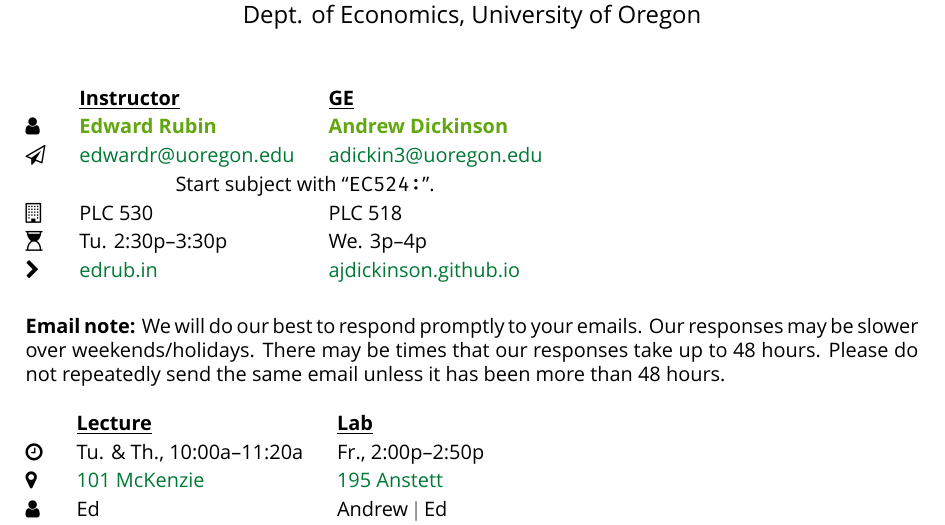
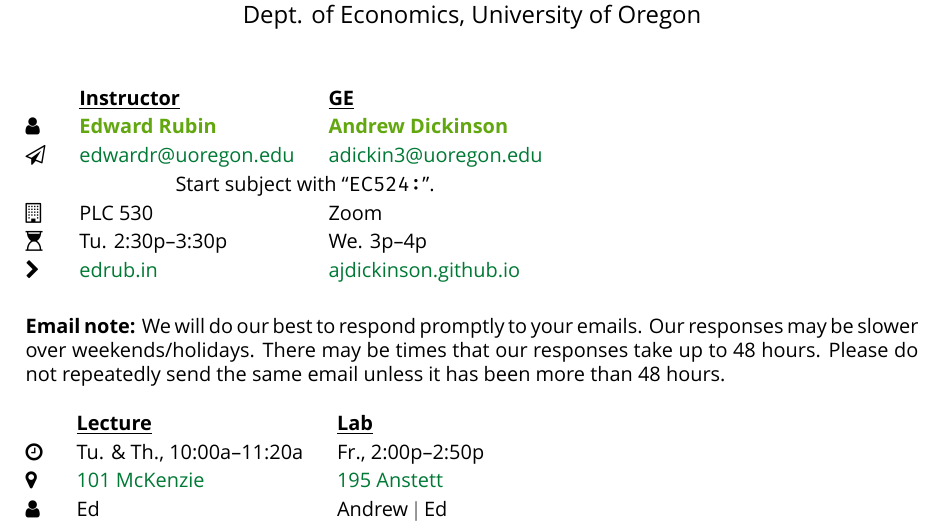
Before and after one commit to edrubin/EC524W25, a LaTeX document (syllabus/syllabus.tex): part of page 1 of 6, cut so that both start at the same text. Compiled offline with XeLaTeX; a missing font is replaced by an installed copy or a similar font.

Commit message:
update office hours locations

```diff
--- a/syllabus/syllabus.tex
+++ b/syllabus/syllabus.tex
@@ -72,7 +72,7 @@
 	\faUser & \emf{Edward Rubin} & \emf{Andrew Dickinson}\\
 	\faPaperPlaneO & \href{mailto:edwardr@uoregon.edu?subject=EC524}{edwardr@uoregon.edu} & \href{mailto:adickin3@uoregon.edu?subject=EC524}{adickin3@uoregon.edu}\\
 	 & \multicolumn{2}{c}{Start subject with ``\texttt{EC524:}''.} \\
-  \faBuildingO & PLC 530 & PLC 518 \\
+  \faBuildingO & PLC 530 & Zoom \\
   \faHourglassStart & Tu. 2:30p--3:30p & We. 3p--4p \\
   \faChevronRight & \href{https://edrub.in}{edrub.in} & \href{https://ajdickinson.github.io}{ajdickinson.github.io} \\
 \end{tabular}
```
Also changed, not shown: README.md, syllabus/syllabus.pdf, 3 other files.
